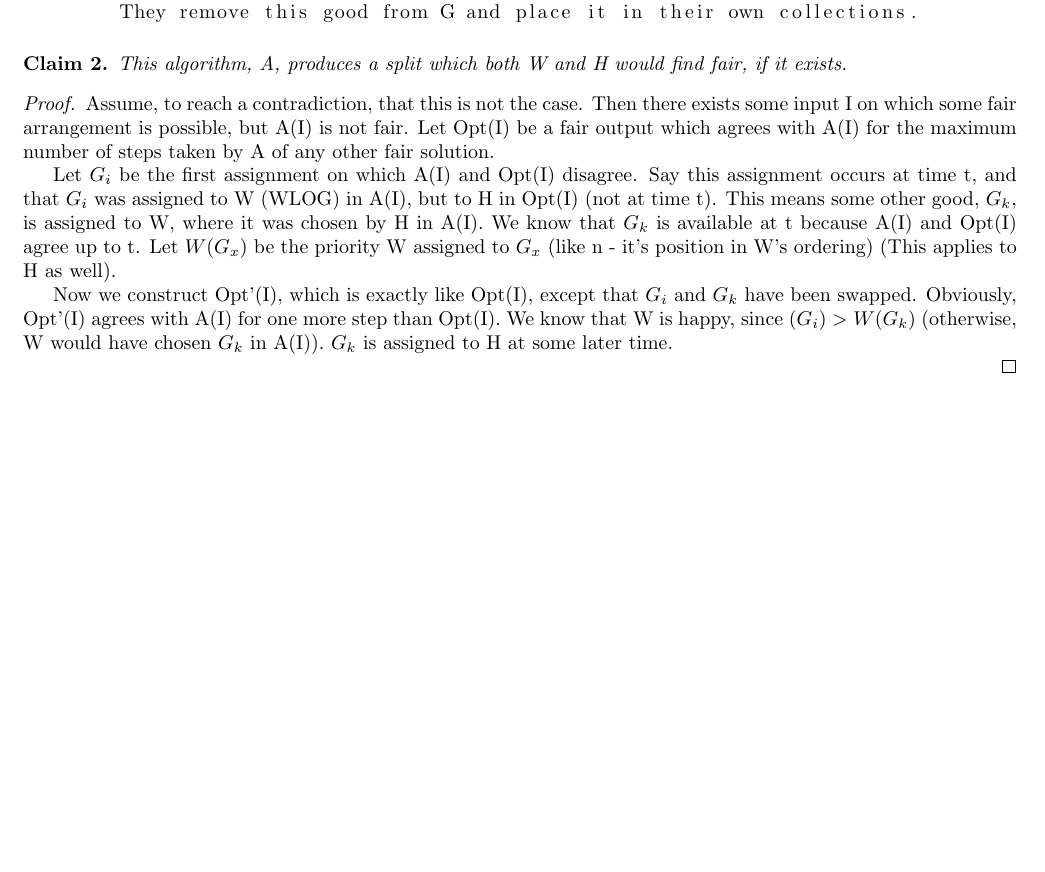
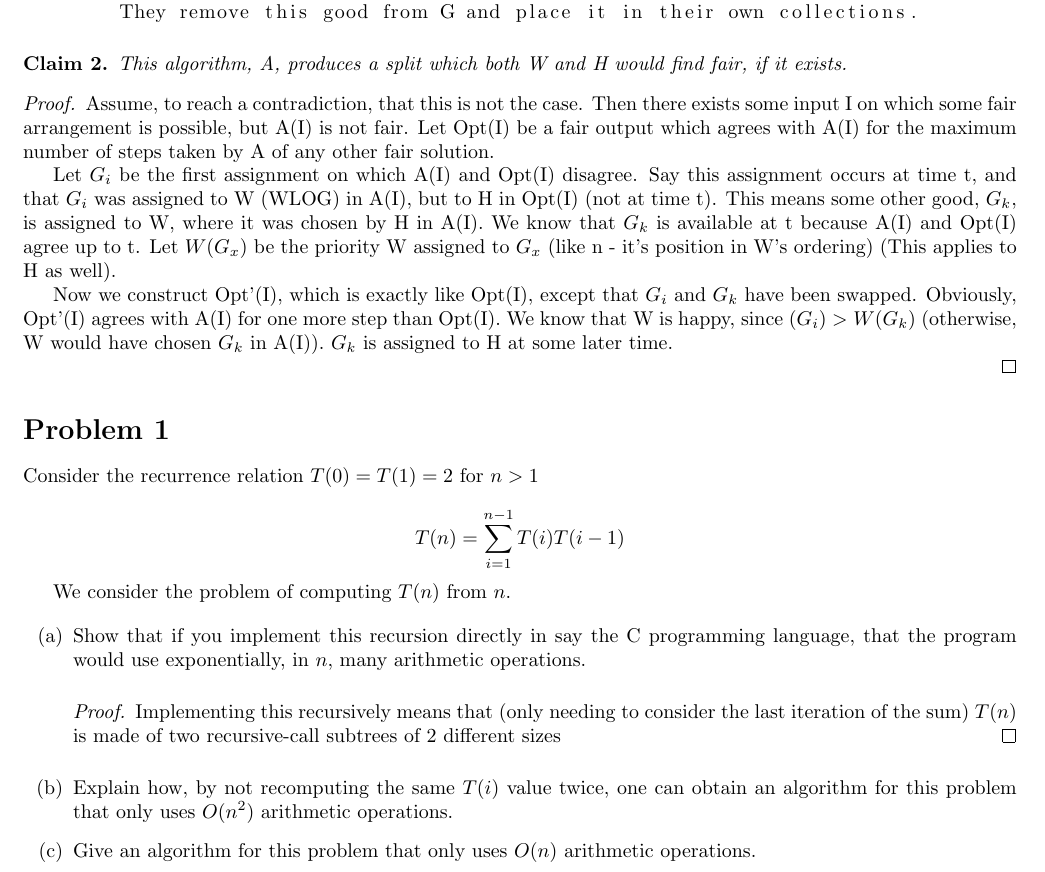
Before and after one commit to iggy14750/algos1510, a LaTeX problem sheet (assignment6/a6.tex): part of page 2 of 2, cut so that both start at the same text, the shorter picture padded with empty space. Compiled offline with pdfLaTeX.

Commit message:
questions written

```diff
--- a/assignment6/a6.tex
+++ b/assignment6/a6.tex
@@ -94,4 +94,30 @@ Repeat until G is empty:
 		$G_k$ is assigned to H at some later time.
 
 	\end{proof}
+
+
+	\prob{1}
+	Consider the recurrence relation $T(0) = T(1) = 2$ for $n > 1$
+
+	\[ T(n) = \sum_{i=1}^{n-1} T(i)T(i-1) \]
+
+	We consider the problem of computing $T(n)$ from $n$.
+
+	\begin{enumerate}[label=(\alph*)]
+		\item Show that if you implement this recursion directly in say the C programming language, that the
+		program would use exponentially, in $n$, many arithmetic operations.
+
+
+		\begin{proof}
+			Implementing this recursively means that (only needing to consider the last iteration of the sum) $T(n)$ is made of two recursive-call subtrees of 2 different sizes
+		\end{proof}
+
+		\item Explain how, by not recomputing the same $T(i)$ value twice, one can obtain an algorithm for this
+		problem that only uses $O(n^2)$ arithmetic operations.
+
+
+		\item Give an algorithm for this problem that only uses $O(n)$ arithmetic operations.
+	\end{enumerate}
+
+
 \end{document}
```
